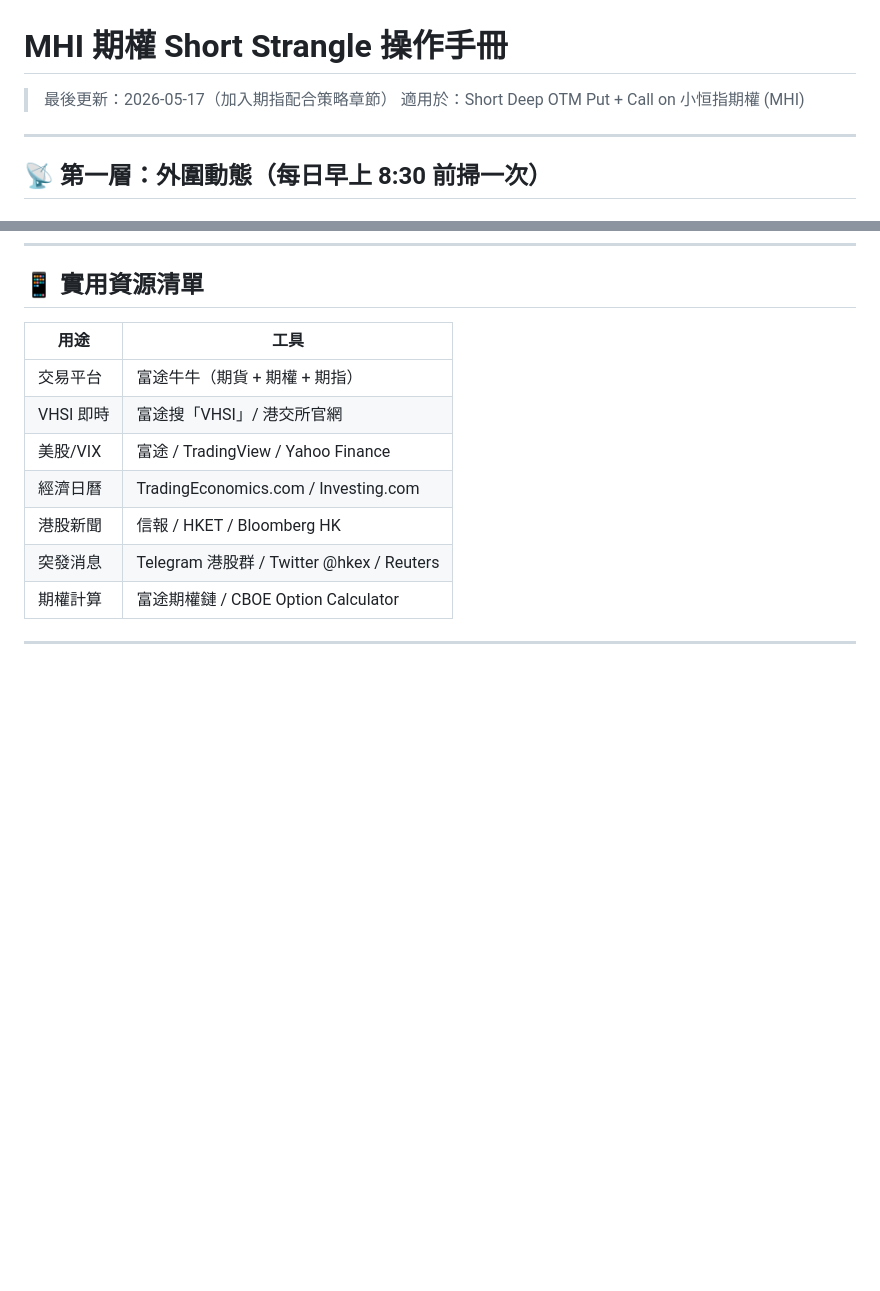
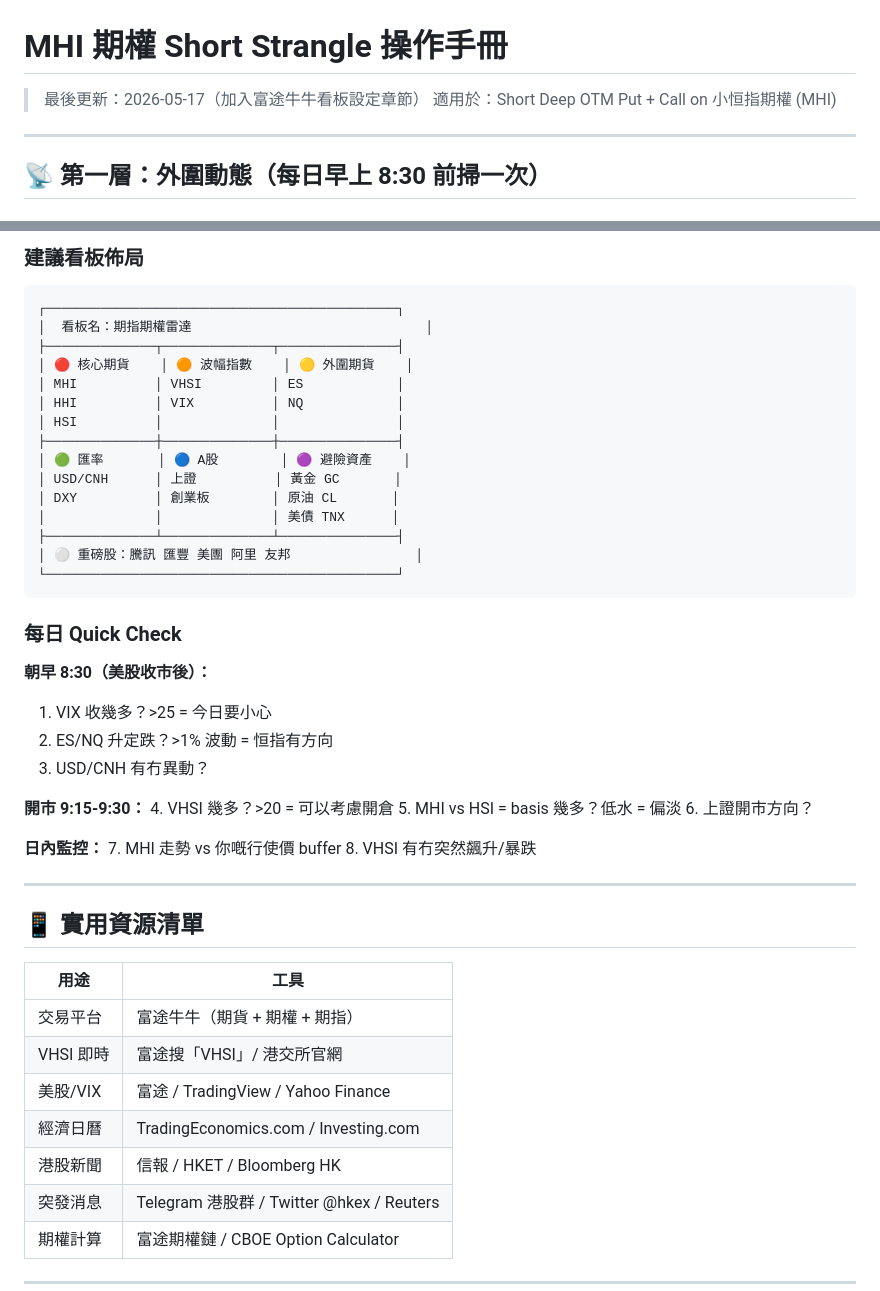
Before and after one commit to geewcong/geewong, a Markdown page: cxxviovxviia/mhi-options-playbook.md, 2 parts joined by grey strips. GitHub-like rendering; blank space fills up the shorter version.

````diff
--- a/cxxviovxviia/mhi-options-playbook.md
+++ b/cxxviovxviia/mhi-options-playbook.md
@@ -1,6 +1,6 @@
 # MHI 期權 Short Strangle 操作手冊
 
-> 最後更新：2026-05-17（加入期指配合策略章節）
+> 最後更新：2026-05-17（加入富途牛牛看板設定章節）
 > 適用於：Short Deep OTM Put + Call on 小恒指期權 (MHI)
 
 ---
@@ -572,3 +648,41 @@ VHSI 單日飆升 > 20% → 通常係突發事件，等 2-3 日穩定先決定
+### 建議看板佈局
+
+```
+┌─────────────────────────────────────────────┐
+│  看板名：期指期權雷達                              │
+├──────────────┬──────────────┬───────────────┤
+│ 🔴 核心期貨    │ 🟠 波幅指數    │ 🟡 外圍期貨    │
+│ MHI          │ VHSI         │ ES            │
+│ HHI          │ VIX          │ NQ            │
+│ HSI          │              │               │
+├──────────────┼──────────────┼───────────────┤
+│ 🟢 匯率       │ 🔵 A股        │ 🟣 避險資產    │
+│ USD/CNH      │ 上證          │ 黃金 GC       │
+│ DXY          │ 創業板        │ 原油 CL       │
+│              │              │ 美債 TNX      │
+├──────────────┴──────────────┴───────────────┤
+│ ⚪ 重磅股：騰訊 匯豐 美團 阿里 友邦                │
+└─────────────────────────────────────────────┘
+```
+
+### 每日 Quick Check
+
+**朝早 8:30（美股收市後）：**
+1. VIX 收幾多？>25 = 今日要小心
+2. ES/NQ 升定跌？>1% 波動 = 恒指有方向
+3. USD/CNH 有冇異動？
+
+**開市 9:15-9:30：**
+4. VHSI 幾多？>20 = 可以考慮開倉
+5. MHI vs HSI = basis 幾多？低水 = 偏淡
+6. 上證開市方向？
+
+**日內監控：**
+7. MHI 走勢 vs 你嘅行使價 buffer
+8. VHSI 有冇突然飆升/暴跌
+
+---
+
 ## 📱 實用資源清單
 
 | 用途 | 工具 |
````
Also changed, not shown: other parts of cxxviovxviia/mhi-options-playbook.md (+76 -0 lines).
